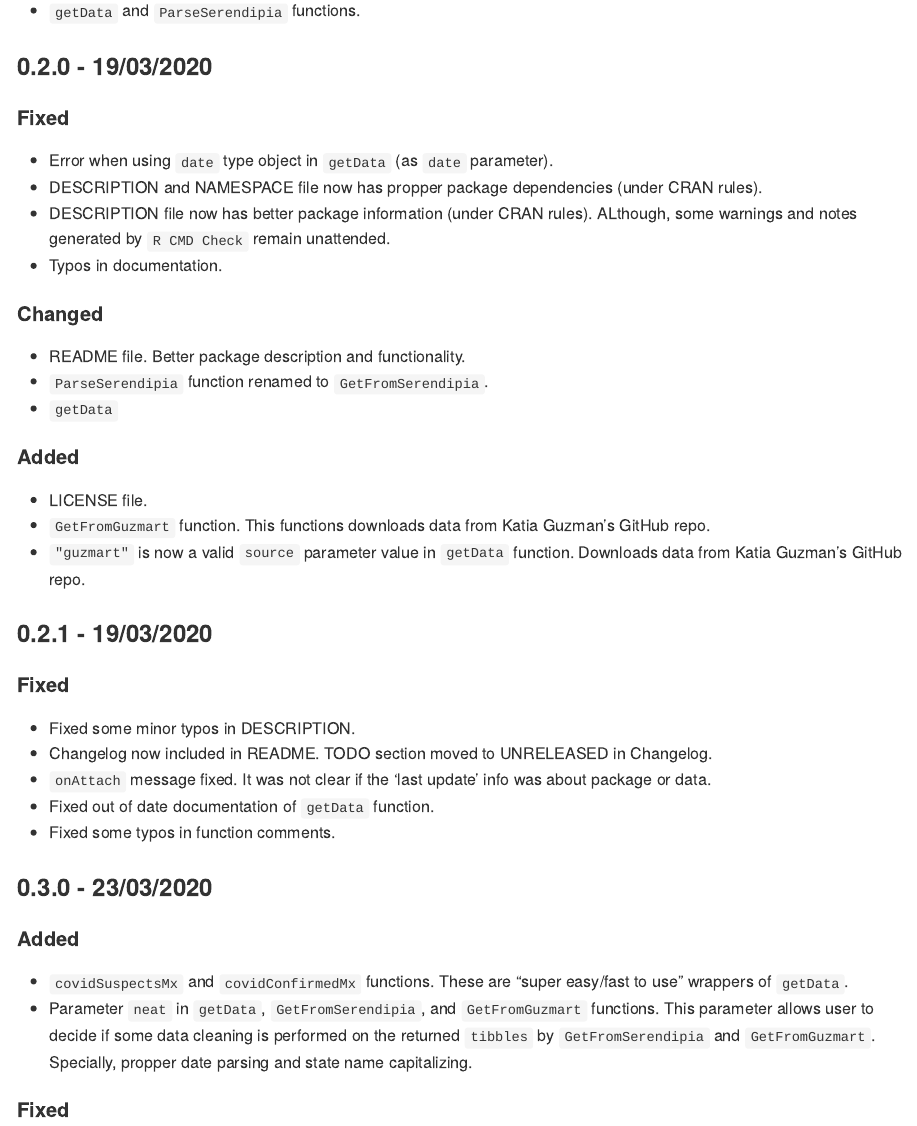
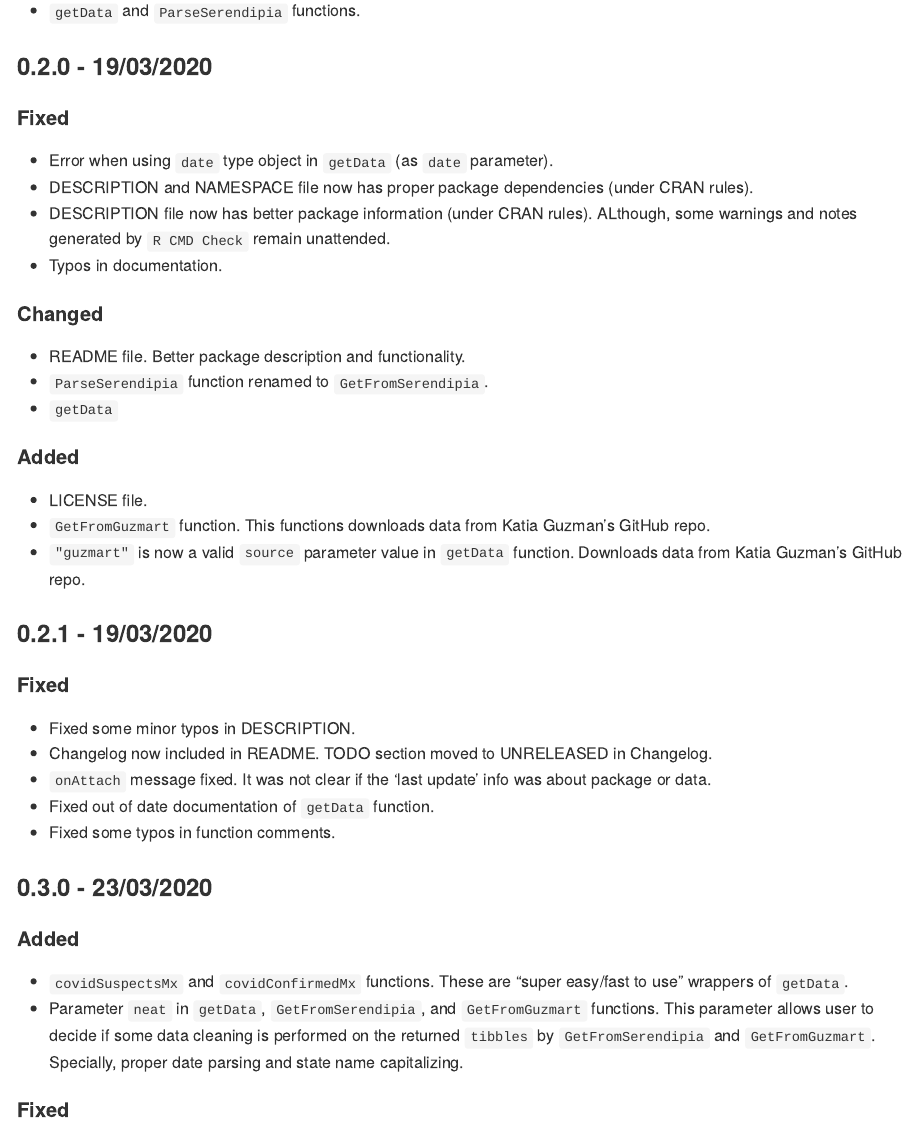
Before and after one commit to pablorm296/covidMex, an R Markdown document (README.Rmd): the page in a window 1100 px wide, from 3700 px down. The pictures show the output file README.md that the author committed with the source, drawn offline in the style of GitHub.

Commit message:
fixed typos!

```diff
--- a/README.Rmd
+++ b/README.Rmd
@@ -135,7 +135,7 @@ knitr::kable(as.data.frame(R.Version()))
 #### Fixed
 
 * Error when using `date` type object in `getData` (as `date` parameter).
-* DESCRIPTION and NAMESPACE file now has propper package dependencies (under CRAN rules).
+* DESCRIPTION and NAMESPACE file now has proper package dependencies (under CRAN rules).
 * DESCRIPTION file now has better package information (under CRAN rules). ALthough, some warnings and notes generated by `R CMD Check` remain unattended.
 * Typos in documentation.
 
@@ -166,7 +166,7 @@ knitr::kable(as.data.frame(R.Version()))
 #### Added
 
 * `covidSuspectsMx` and `covidConfirmedMx` functions. These are "super easy/fast to use" wrappers of `getData`.
-* Parameter `neat` in `getData`, `GetFromSerendipia`, and `GetFromGuzmart` functions. This parameter allows user to decide if some data cleaning is performed on the returned `tibbles` by `GetFromSerendipia` and `GetFromGuzmart`. Specially, propper date parsing and state name capitalizing.
+* Parameter `neat` in `getData`, `GetFromSerendipia`, and `GetFromGuzmart` functions. This parameter allows user to decide if some data cleaning is performed on the returned `tibbles` by `GetFromSerendipia` and `GetFromGuzmart`. Specially, proper date parsing and state name capitalizing.
 
 #### Fixed
 
```
Also changed, not shown: README.md.
